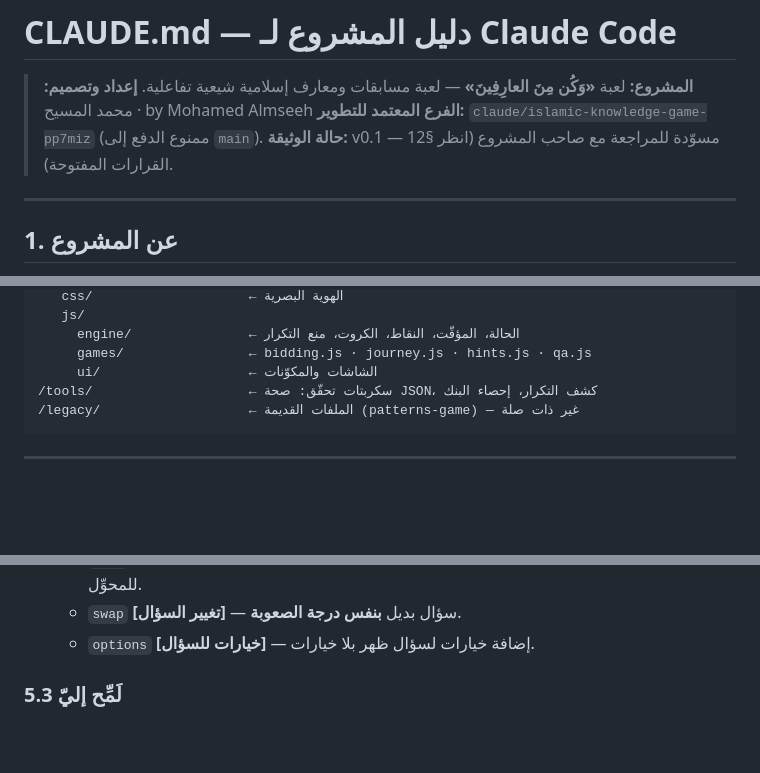
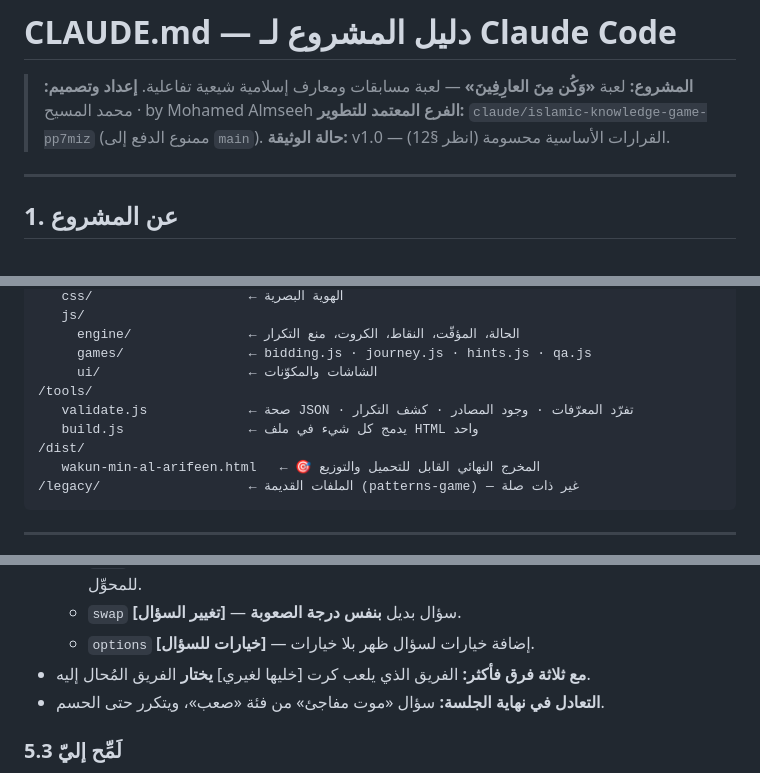
Before and after one commit to alozy666/Ali, a Markdown page: CLAUDE.md, 3 parts joined by grey strips. Drawn GitHub-style; blank space fills up the shorter version.

````diff
--- a/CLAUDE.md
+++ b/CLAUDE.md
@@ -3,7 +3,7 @@
 > **المشروع:** لعبة **«وَكُن مِنَ العارِفِينَ»** — لعبة مسابقات ومعارف إسلامية شيعية تفاعلية.
 > **إعداد وتصميم:** محمد المسيح · by Mohamed Almseeh
 > **الفرع المعتمد للتطوير:** `claude/islamic-knowledge-game-pp7miz` (ممنوع الدفع إلى `main`).
-> **حالة الوثيقة:** v0.1 — مسوّدة للمراجعة مع صاحب المشروع (انظر §12 القرارات المفتوحة).
+> **حالة الوثيقة:** v1.0 — القرارات الأساسية محسومة (انظر §12).
 
 ---
 
@@ -73,7 +77,11 @@ by Mohamed Almseeh
      engine/               ← الحالة، المؤقّت، النقاط، الكروت، منع التكرار
      games/                ← bidding.js · journey.js · hints.js · qa.js
      ui/                   ← الشاشات والمكوّنات
-/tools/                    ← سكربتات تحقّق: صحة JSON، كشف التكرار، إحصاء البنك
+/tools/
+   validate.js             ← صحة JSON · تفرّد المعرّفات · وجود المصادر · كشف التكرار
+   build.js                ← يدمج كل شيء في ملف HTML واحد
+/dist/
+   wakun-min-al-arifeen.html   ← 🎯 المخرج النهائي القابل للتحميل والتوزيع
 /legacy/                   ← الملفات القديمة (patterns-game) — غير ذات صلة
 ```
 
@@ -106,6 +114,8 @@ by Mohamed Almseeh
   - `pass` **[خليها لغيري]** — تحويل السؤال للمنافس: أجاب صح ⟵ النقاط له، أجاب خطأ ⟵ النقاط للمحوِّل.
   - `swap` **[تغيير السؤال]** — سؤال بديل **بنفس درجة الصعوبة**.
   - `options` **[خيارات للسؤال]** — إضافة خيارات لسؤال ظهر بلا خيارات.
+- **مع ثلاثة فرق فأكثر:** الفريق الذي يلعب كرت [خليها لغيري] **يختار** الفريق المُحال إليه.
+- **التعادل في نهاية الجلسة:** سؤال «موت مفاجئ» من فئة «صعب»، ويتكرر حتى الحسم.
 
 ### 5.3 لَمِّح إليّ
 - 3 كلمات مفتاحية ← إجابة واحدة. مثال: (شقشقية · بلاغة · المتقين) ⟵ **نهج البلاغة**.
````
Also changed, not shown: other parts of CLAUDE.md (+24 -16 lines), milestones.md (+24 -15 lines).
